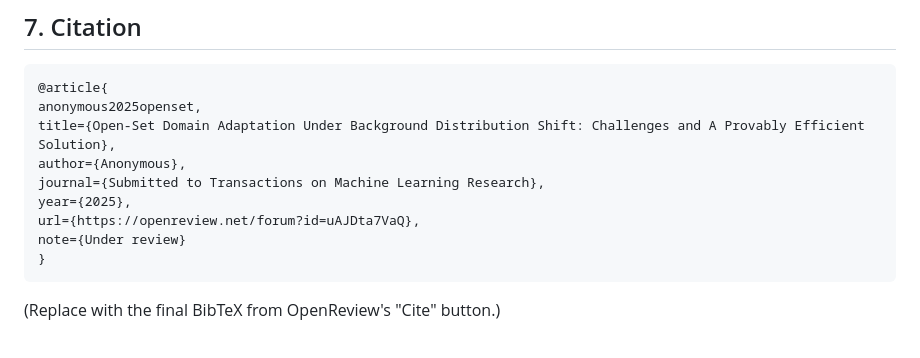
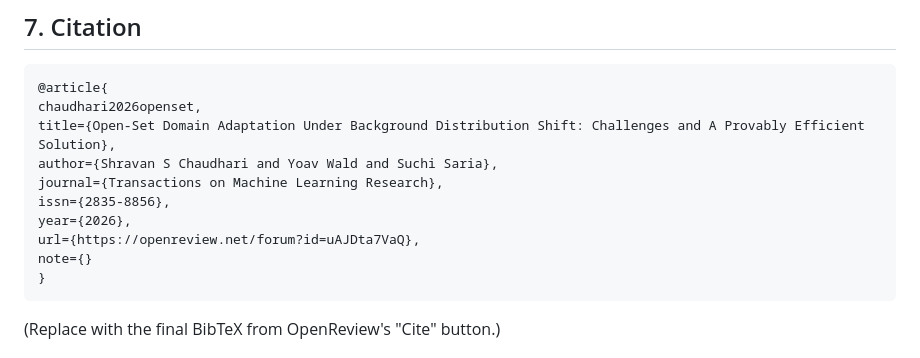
Before and after one commit to Shra1-25/CoLOR, a Markdown page: README.md, the part around the change. Rendered like a GitHub page.

Commit message:
Fix citation details in README
Updated citation in README with correct authors and journal details.

````diff
--- a/README.md
+++ b/README.md
@@ -185,13 +185,14 @@ These match the symbols used in the paper's notation. Defaults are in `config/co
 
 ```bibtex
 @article{
-anonymous2025openset,
+chaudhari2026openset,
 title={Open-Set Domain Adaptation Under Background Distribution Shift: Challenges and A Provably Efficient Solution},
-author={Anonymous},
-journal={Submitted to Transactions on Machine Learning Research},
-year={2025},
+author={Shravan S Chaudhari and Yoav Wald and Suchi Saria},
+journal={Transactions on Machine Learning Research},
+issn={2835-8856},
+year={2026},
 url={https://openreview.net/forum?id=uAJDta7VaQ},
-note={Under review}
+note={}
 }
 ```
 
````
